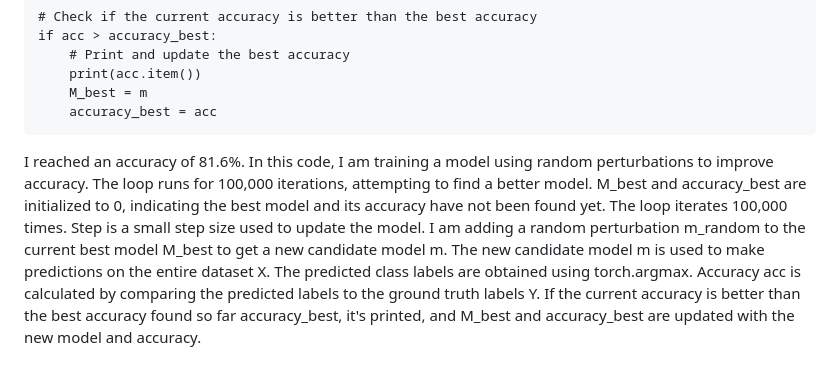
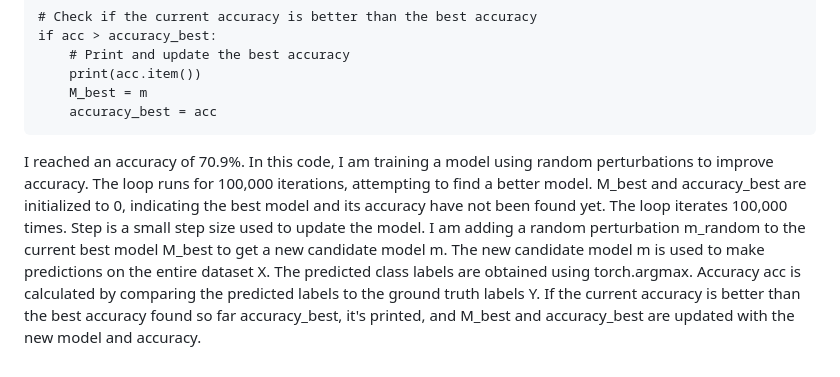
Before and after one commit to AlexLop22/DataScience-Website, a Markdown page: ProblemSet1.ReadMe.md, the part around the change. Rendered like a GitHub page.

```diff
--- a/ProblemSet1.ReadMe.md
+++ b/ProblemSet1.ReadMe.md
@@ -317,4 +317,4 @@ for i in range(100000):
         print(acc.item())
         M_best = m
         accuracy_best = acc
-I reached an accuracy of 81.6%. In this code, I am training a model using random perturbations to improve accuracy. The loop runs for 100,000 iterations, attempting to find a better model. M_best and accuracy_best are initialized to 0, indicating the best model and its accuracy have not been found yet. The loop iterates 100,000 times. Step is a small step size used to update the model. I am adding a random perturbation m_random to the current best model M_best to get a new candidate model m. The new candidate model m is used to make predictions on the entire dataset X. The predicted class labels are obtained using torch.argmax. Accuracy acc is calculated by comparing the predicted labels to the ground truth labels Y. If the current accuracy is better than the best accuracy found so far accuracy_best, it's printed, and M_best and accuracy_best are updated with the new model and accuracy.
+I reached an accuracy of 70.9%. In this code, I am training a model using random perturbations to improve accuracy. The loop runs for 100,000 iterations, attempting to find a better model. M_best and accuracy_best are initialized to 0, indicating the best model and its accuracy have not been found yet. The loop iterates 100,000 times. Step is a small step size used to update the model. I am adding a random perturbation m_random to the current best model M_best to get a new candidate model m. The new candidate model m is used to make predictions on the entire dataset X. The predicted class labels are obtained using torch.argmax. Accuracy acc is calculated by comparing the predicted labels to the ground truth labels Y. If the current accuracy is better than the best accuracy found so far accuracy_best, it's printed, and M_best and accuracy_best are updated with the new model and accuracy.
```
